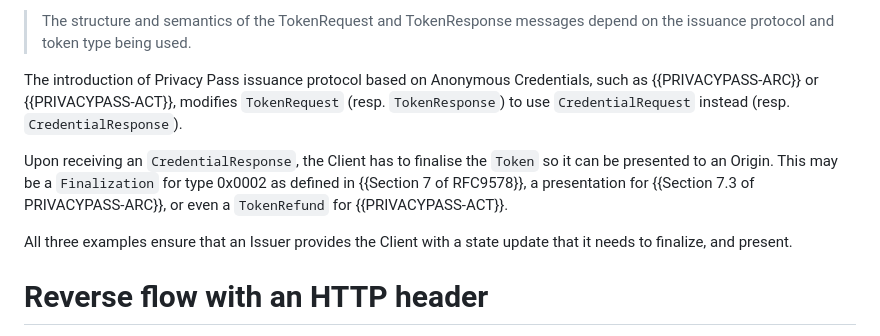
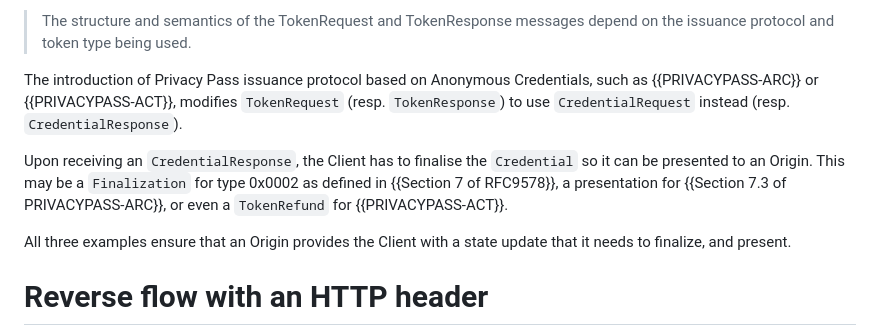
Before and after one commit to thibmeu/draft-meunier-privacypass-reverse-flow-informational, a Markdown page: draft-meunier-privacypass-reverse-flow.md, the part around the change. Rendered like a GitHub page.

Commit message:
spec: Origin receives the credential.

```diff
--- a/draft-meunier-privacypass-reverse-flow.md
+++ b/draft-meunier-privacypass-reverse-flow.md
@@ -214,13 +214,13 @@ As specified in {{Section 3.5 of RFC9576}},
 The introduction of Privacy Pass issuance protocol based on Anonymous Credentials, such as {{PRIVACYPASS-ARC}} or {{PRIVACYPASS-ACT}},
 modifies `TokenRequest` (resp. `TokenResponse`) to use `CredentialRequest` instead (resp. `CredentialResponse`).
 
-Upon receiving an `CredentialResponse`, the Client has to finalise the `Token` so it can be
+Upon receiving an `CredentialResponse`, the Client has to finalise the `Credential` so it can be
 presented to an Origin.
 This may be a `Finalization` for type 0x0002 as defined in {{Section 7 of RFC9578}},
 a presentation for {{Section 7.3 of PRIVACYPASS-ARC}},
 or even a `TokenRefund` for {{PRIVACYPASS-ACT}}.
 
-All three examples ensure that an Issuer provides the Client with a state update that it needs to finalize, and present.
+All three examples ensure that an Origin provides the Client with a state update that it needs to finalize, and present.
 
 # Reverse flow with an HTTP header
 
```
